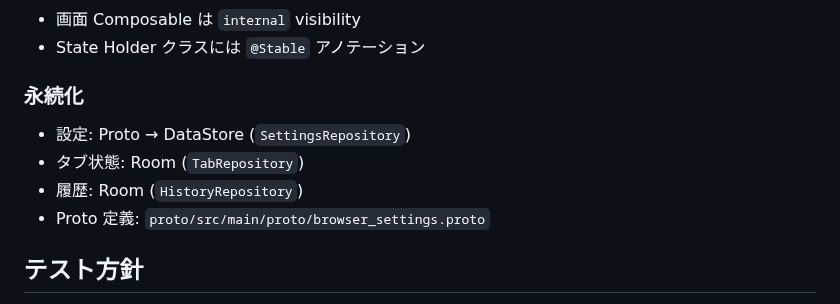
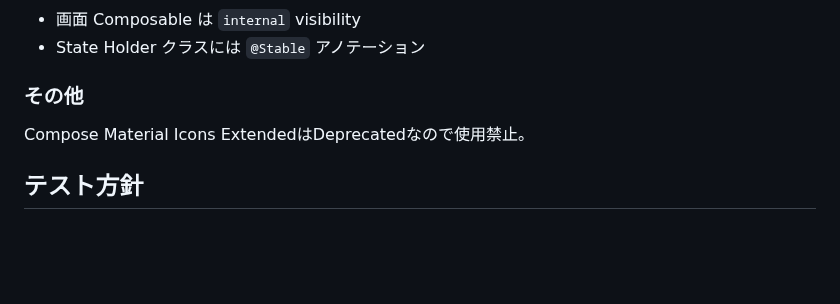
Before and after one commit to matsudamper/browsem, a Markdown page: CLAUDE.md, the part around the change. GitHub-like rendering; blank space fills up the shorter version.

```diff
--- a/CLAUDE.md
+++ b/CLAUDE.md
@@ -58,12 +58,8 @@ Proto → DataStore/Room → Repository → ViewModel(ViewModelStateFlow) → Ui
 - 画面 Composable は `internal` visibility
 - State Holder クラスには `@Stable` アノテーション
 
-### 永続化
-
-- 設定: Proto → DataStore (`SettingsRepository`)
-- タブ状態: Room (`TabRepository`)
-- 履歴: Room (`HistoryRepository`)
-- Proto 定義: `proto/src/main/proto/browser_settings.proto`
+### その他
+Compose Material Icons ExtendedはDeprecatedなので使用禁止。
 
 ## テスト方針
 
```
